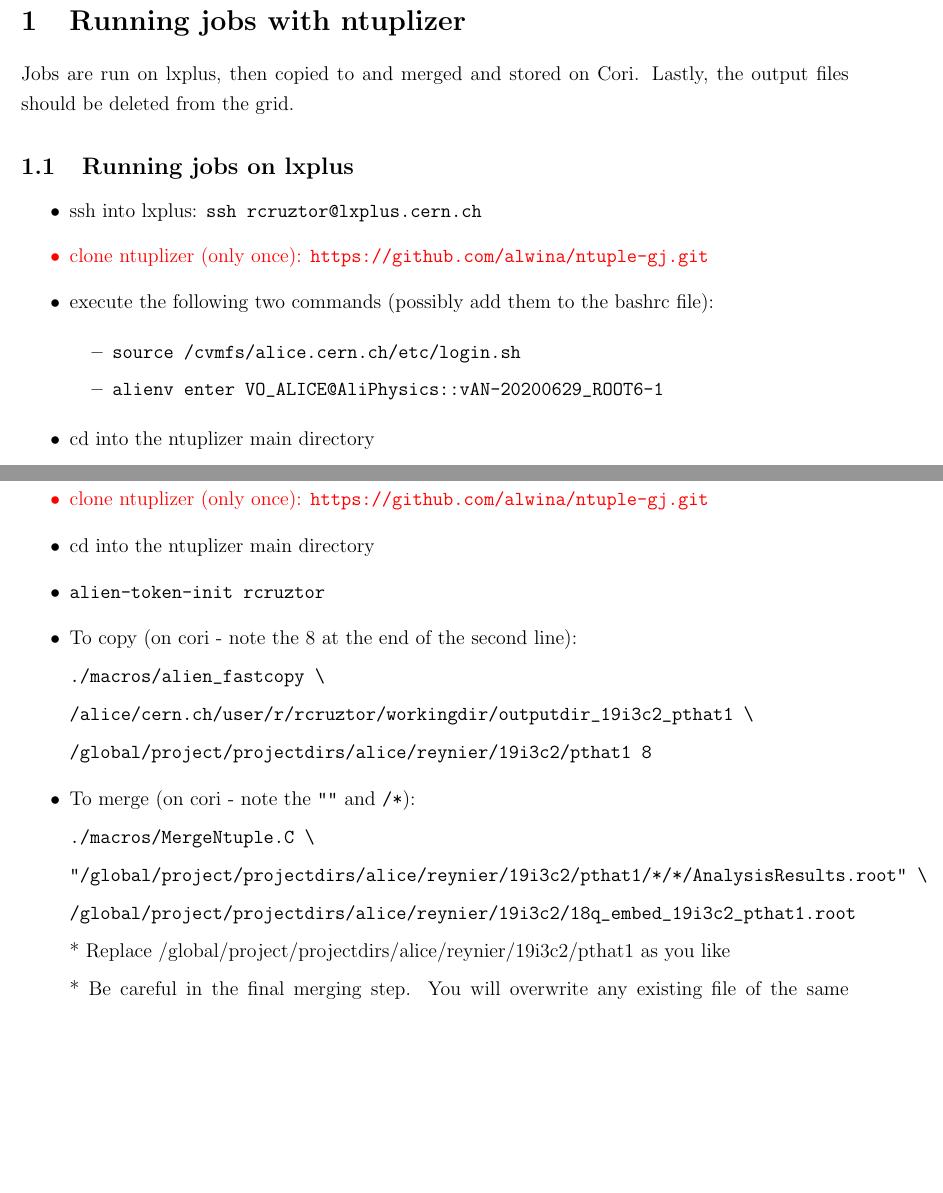
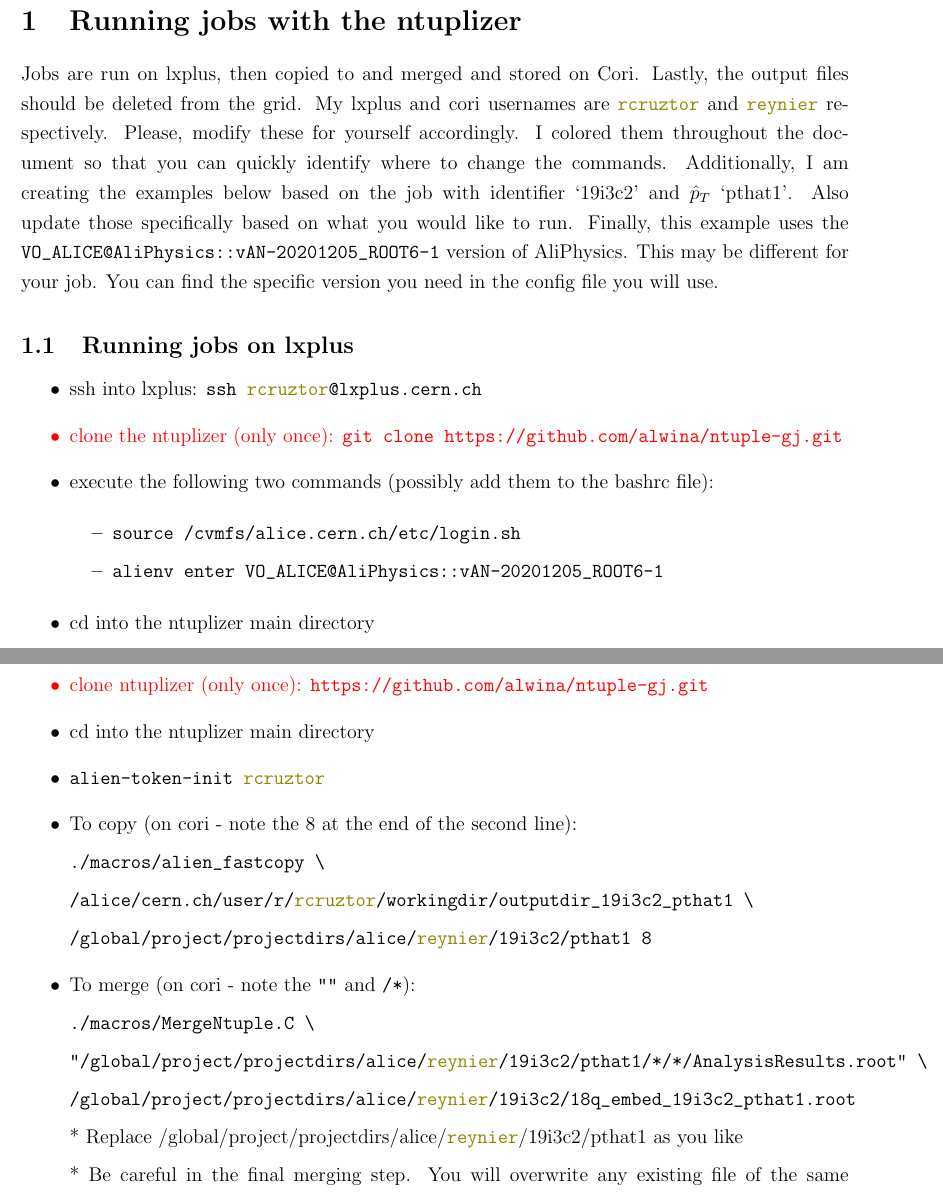
Before and after one commit to reynier0611/Running_ntuplizer_notes, a LaTeX document (notes.tex): two parts of pages 2 and 3 of 4, joined at a grey line, cut so that both start at the same text, the shorter picture padded with empty space. Compiled offline with pdfLaTeX.

Commit message:
Some edits

```diff
--- a/notes.tex
+++ b/notes.tex
@@ -41,25 +41,28 @@
 % ========================================================================================
 \newpage
 
-\section{Running jobs with ntuplizer}
+\section{Running jobs with the ntuplizer}
 
 Jobs are run on lxplus, then copied to and merged and stored on Cori. Lastly, the output files should be deleted from the grid.
+My lxplus and cori usernames are \color{olive}\verb|rcruztor|\color{black} \ and \color{olive}\verb|reynier|\color{black} \ respectively. Please, modify these for yourself accordingly. I colored them throughout the document so that you can quickly identify where to change the commands.
+Additionally, I am creating the examples below based on the job with identifier `19i3c2' and $\hat p_T$ `pthat1'. Also update those specifically based on what you would like to run.
+Finally, this example uses the \verb|VO_ALICE@AliPhysics::vAN-20201205_ROOT6-1| version of AliPhysics. This may be different for your job. You can find the specific version you need in the config file you will use.
 
 % ================================================================
 \subsection{Running jobs on lxplus}
 
 \begin{itemize}
-\item ssh into lxplus: \verb|ssh rcruztor@lxplus.cern.ch|
+\item ssh into lxplus: \verb|ssh |\color{olive} \verb|rcruztor|\color{black}\verb|@lxplus.cern.ch|
 
 \color{red}
-\item clone ntuplizer (only once): \verb|https://github.com/alwina/ntuple-gj.git|
+\item clone the ntuplizer (only once): \verb|git clone https://github.com/alwina/ntuple-gj.git|
 \color{black}
 
 \item execute the following two commands (possibly add them to the bashrc file):
 
 \begin{itemize}
 \item \verb|source /cvmfs/alice.cern.ch/etc/login.sh|
-\item \verb|alienv enter VO_ALICE@AliPhysics::vAN-20200629_ROOT6-1|
+\item \verb|alienv enter VO_ALICE@AliPhysics::vAN-20201205_ROOT6-1|
 \end{itemize}
 
 \item cd into the ntuplizer main directory
@@ -109,25 +112,25 @@
 
 \item cd into the ntuplizer main directory
 
-\item \verb|alien-token-init rcruztor|
+\item \verb|alien-token-init |\color{olive}\verb|rcruztor|\color{black}
 
 \item To copy (on cori - note the 8 at the end of the second line):
 
 \verb|./macros/alien_fastcopy \|
 
-\verb|/alice/cern.ch/user/r/rcruztor/workingdir/outputdir_19i3c2_pthat1 \|
+\verb|/alice/cern.ch/user/r/|\color{olive}\verb|rcruztor|\color{black}\verb|/workingdir/outputdir_19i3c2_pthat1 \|
 
-\verb|/global/project/projectdirs/alice/reynier/19i3c2/pthat1 8|
+\verb|/global/project/projectdirs/alice/|\color{olive}\verb|reynier|\color{black}\verb|/19i3c2/pthat1 8|
 
 \item To merge (on cori - note the \verb|""| and \verb|/*|):
 
 \verb|./macros/MergeNtuple.C \|
 
-\verb|"/global/project/projectdirs/alice/reynier/19i3c2/pthat1/*/*/AnalysisResults.root" \|
+\verb|"/global/project/projectdirs/alice/|\color{olive}\verb|reynier|\color{black}\verb|/19i3c2/pthat1/*/*/AnalysisResults.root" \|
 
-\verb|/global/project/projectdirs/alice/reynier/19i3c2/18q_embed_19i3c2_pthat1.root|
+\verb|/global/project/projectdirs/alice/|\color{olive}\verb|reynier|\color{black}\verb|/19i3c2/18q_embed_19i3c2_pthat1.root|
 
-* Replace /global/project/projectdirs/alice/reynier/19i3c2/pthat1 as you like
+* Replace /global/project/projectdirs/alice/\color{olive}\verb|reynier|\color{black}/19i3c2/pthat1 as you like
 
 * Be careful in the final merging step. You will overwrite any existing file of the same name. One option is to create the merged ntuple somewhere else and then move it into NTuples/embed when it's done.
 \end{itemize}
```
Also changed, not shown: notes.pdf, notes.tex (6 more changed lines).
